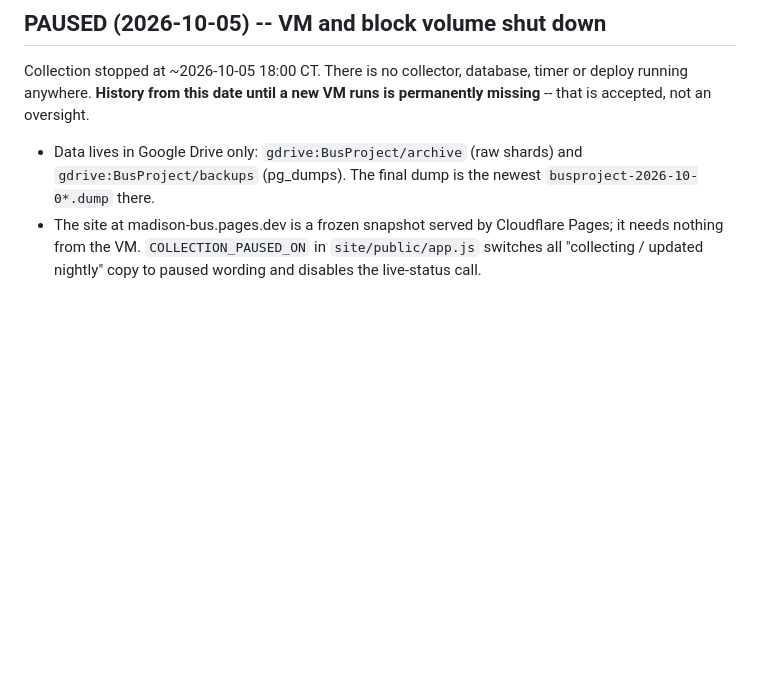
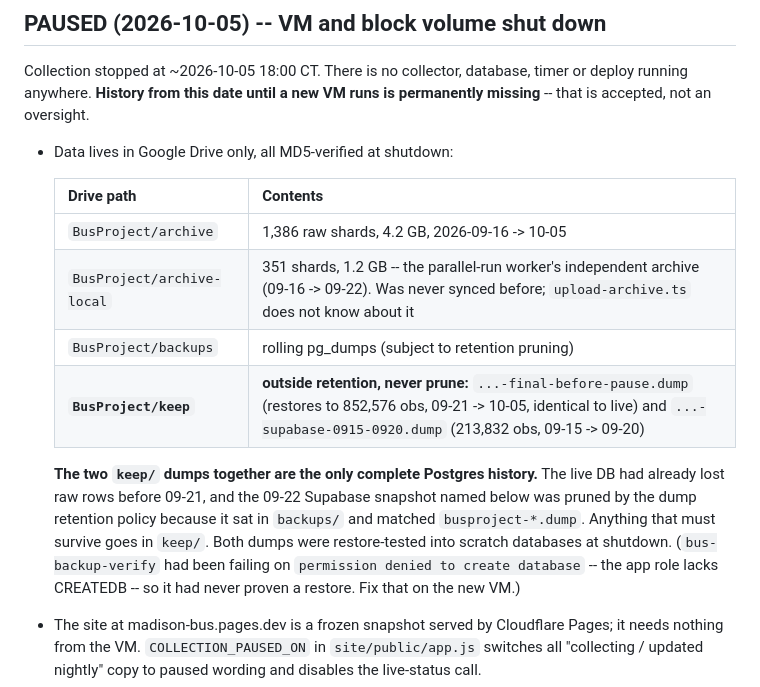
Before and after one commit to jasonuwm27/Madison-Metro-Bus, a Markdown page: CLAUDE.md, the part around the change. GitHub-like rendering; blank space fills up the shorter version.

Commit message:
Record shutdown state: Drive layout, keep/ dumps, restore proofs
Co-Authored-By: Claude Opus 5.5 <noreply@anthropic.com>

```diff
--- a/CLAUDE.md
+++ b/CLAUDE.md
@@ -572,9 +572,23 @@ Collection stopped at ~2026-10-05 18:00 CT. There is no collector, database,
 timer or deploy running anywhere. **History from this date until a new VM
 runs is permanently missing** -- that is accepted, not an oversight.
 
-- Data lives in Google Drive only: `gdrive:BusProject/archive` (raw shards)
-  and `gdrive:BusProject/backups` (pg_dumps). The final dump is the newest
-  `busproject-2026-10-0*.dump` there.
+- Data lives in Google Drive only, all MD5-verified at shutdown:
+
+  | Drive path | Contents |
+  |---|---|
+  | `BusProject/archive` | 1,386 raw shards, 4.2 GB, 2026-09-16 -> 10-05 |
+  | `BusProject/archive-local` | 351 shards, 1.2 GB -- the parallel-run worker's independent archive (09-16 -> 09-22). Was never synced before; `upload-archive.ts` does not know about it |
+  | `BusProject/backups` | rolling pg_dumps (subject to retention pruning) |
+  | **`BusProject/keep`** | **outside retention, never prune:** `...-final-before-pause.dump` (restores to 852,576 obs, 09-21 -> 10-05, identical to live) and `...-supabase-0915-0920.dump` (213,832 obs, 09-15 -> 09-20) |
+
+  **The two `keep/` dumps together are the only complete Postgres history.**
+  The live DB had already lost raw rows before 09-21, and the 09-22 Supabase
+  snapshot named below was pruned by the dump retention policy because it sat
+  in `backups/` and matched `busproject-*.dump`. Anything that must survive
+  goes in `keep/`. Both dumps were restore-tested into scratch databases at
+  shutdown. (`bus-backup-verify` had been failing on `permission denied to
+  create database` -- the app role lacks CREATEDB -- so it had never proven a
+  restore. Fix that on the new VM.)
 - The site at madison-bus.pages.dev is a frozen snapshot served by Cloudflare
   Pages; it needs nothing from the VM. `COLLECTION_PAUSED_ON` in
   `site/public/app.js` switches all "collecting / updated nightly" copy to
```
